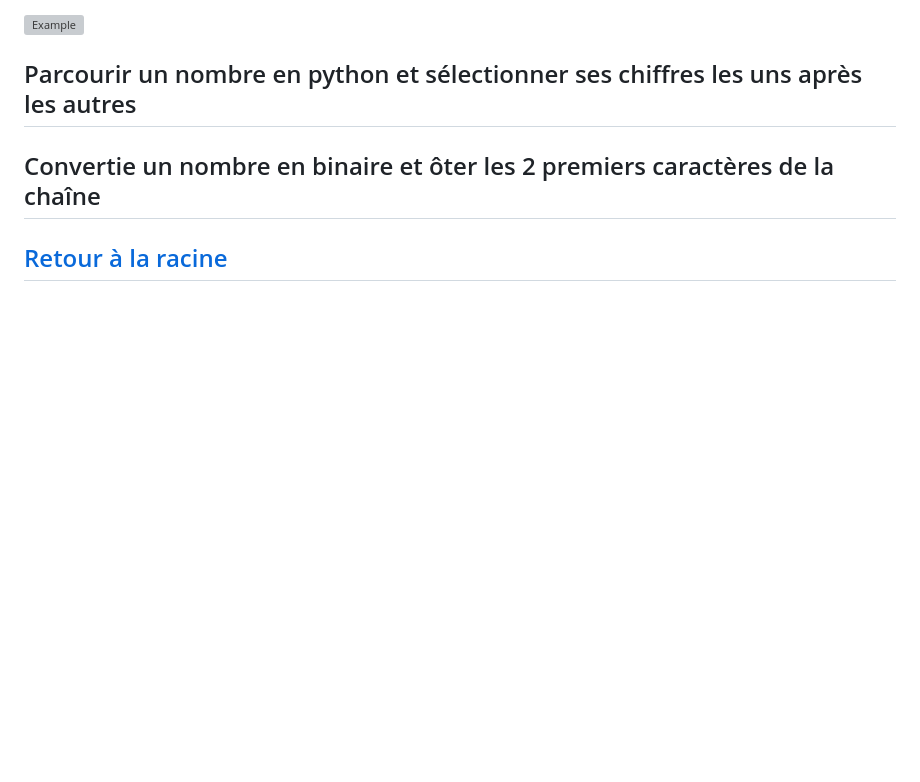
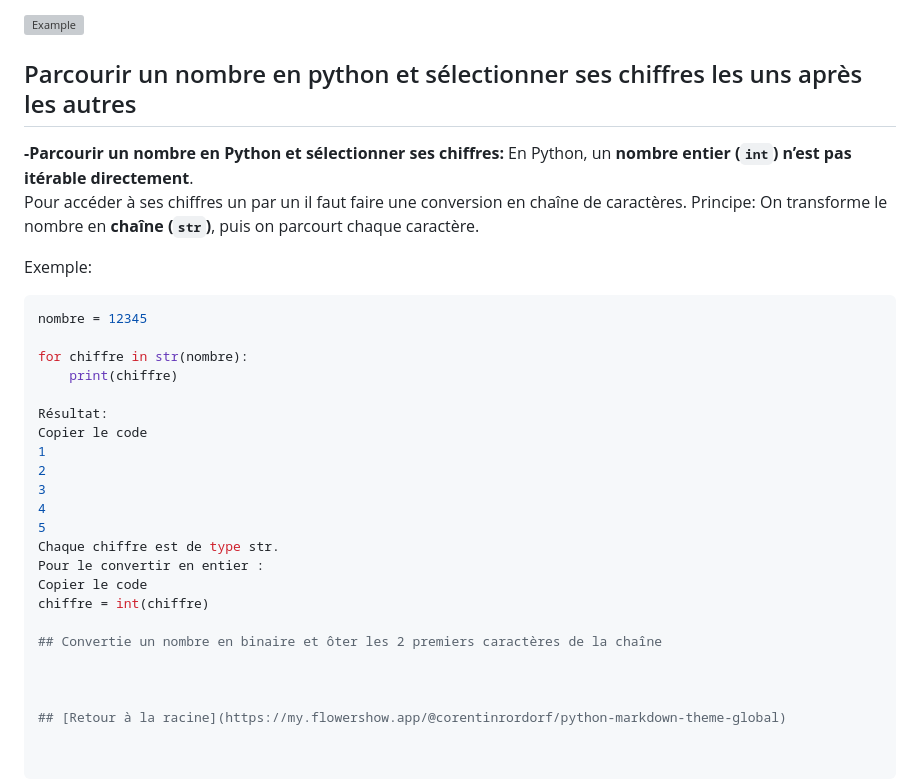
Before and after one commit to OC-informatique/python-markdown-theme-global, a Markdown page: Markdown-Python.md, the part around the change. Drawn GitHub-style; blank space fills up the shorter version; grey boxes are pictures that could not be loaded.

````diff
--- a/Markdown-Python.md
+++ b/Markdown-Python.md
@@ -35,8 +35,33 @@ En Python, la boucle `for` permet de parcourir **une séquence d’éléments**
 
 ![Example](./images/05-09-47-978_512.webp)
 ## Parcourir un nombre en python et sélectionner ses chiffres les uns après les autres
+**-Parcourir un nombre en Python et sélectionner ses chiffres:**
+En Python, un **nombre entier (`int`) n’est pas itérable directement**.
+Pour accéder à ses chiffres un par un il faut faire une conversion en chaîne de caractères.
+Principe:
+On transforme le nombre en **chaîne (`str`)**, puis on parcourt chaque caractère.
+
+Exemple:
+```python
+nombre = 12345
+
+for chiffre in str(nombre):
+    print(chiffre)
+
+Résultat:
+Copier le code
+1
+2
+3
+4
+5
+Chaque chiffre est de type str.
+Pour le convertir en entier :
+Copier le code
+chiffre = int(chiffre)
 
 ## Convertie un nombre en binaire et ôter les 2 premiers caractères de la chaîne
 
 
+
 ## [Retour à la racine](https://my.flowershow.app/@corentinrordorf/python-markdown-theme-global)
````
